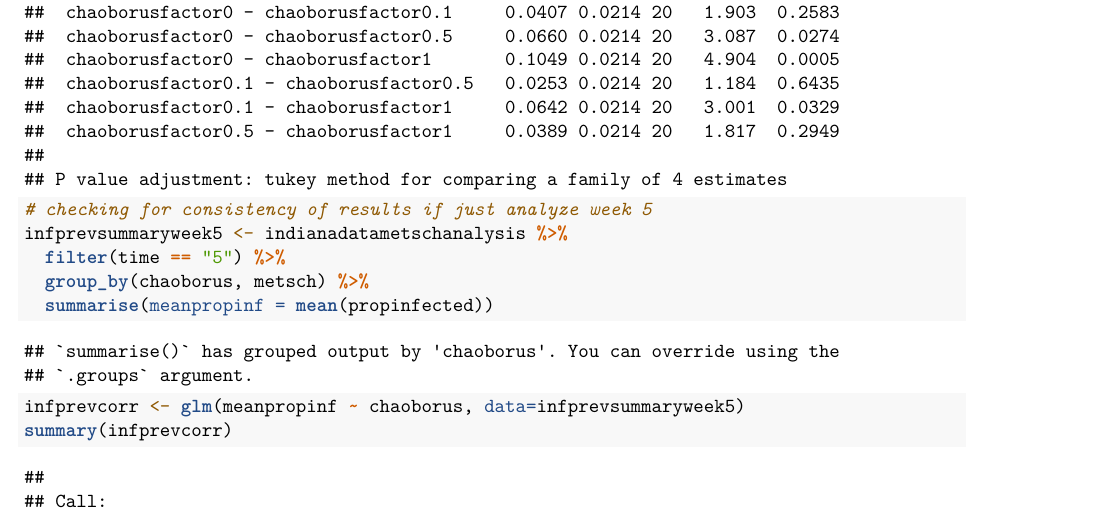
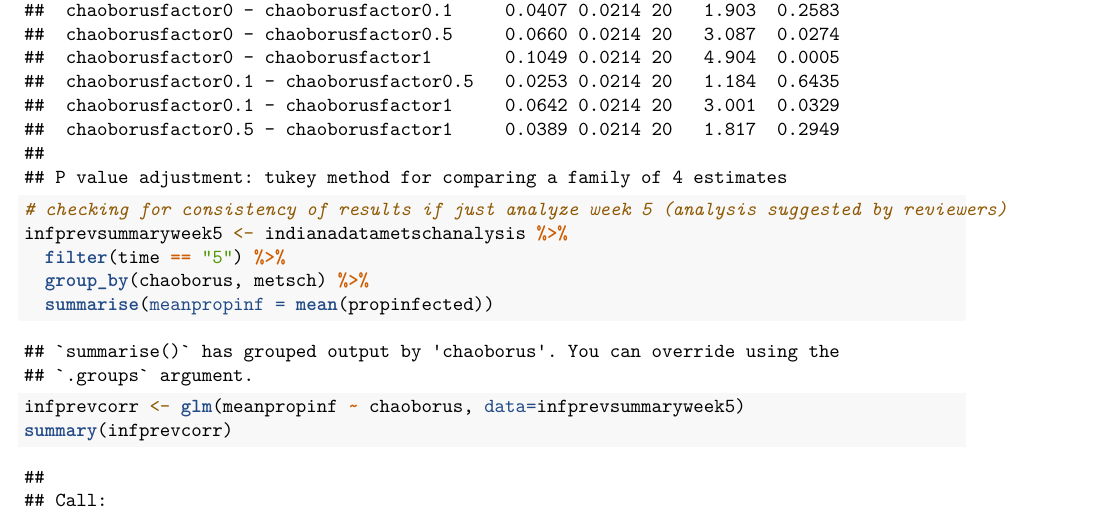
Before and after one commit to duffymeg/IndianaMesocosmExpt, an R Markdown document (scripts/IndianaMesocosmExpt.Rmd): part of page 8 of 30, cut so that both start at the same text. Rendered offline with R 4.5, knitr and Pandoc, then LaTeX, with nearby package versions; code that draws random numbers runs with fixed seeds of ours.

Commit message:
updating code so analyses are consistent with revised manuscript (adds analyses suggested by reviewers)

```diff
--- a/scripts/IndianaMesocosmExpt.Rmd
+++ b/scripts/IndianaMesocosmExpt.Rmd
@@ -165,7 +165,7 @@ overdisp_fun(infprevsummaryanalysis)
 
 lsmeans(infprevsummaryanalysis,pairwise~chaoborusfactor,adjust="tukey")
 
-# checking for consistency of results if just analyze week 5
+# checking for consistency of results if just analyze week 5 (analysis suggested by reviewers)
 infprevsummaryweek5 <- indianadatametschanalysis %>%
   filter(time == "5") %>%
   group_by(chaoborus, metsch) %>%
```
